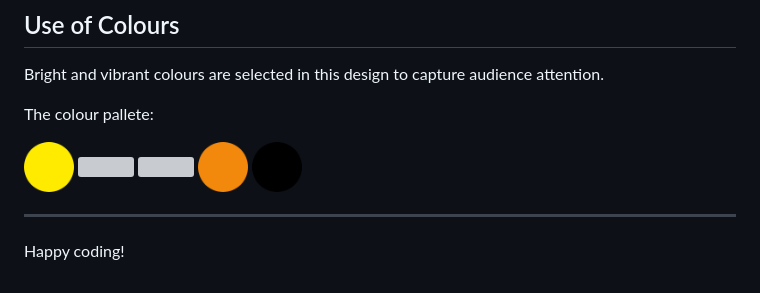
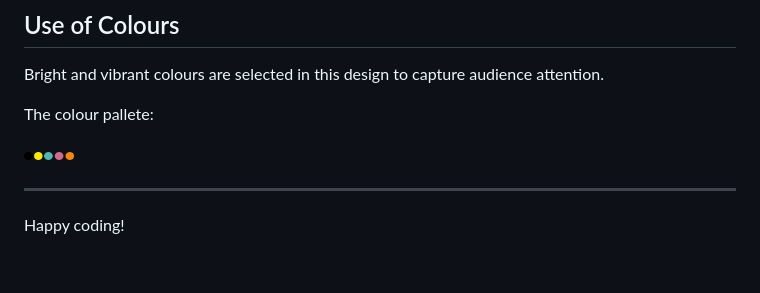
Before and after one commit to Code-Institute-Submissions/Designer-Portfolio-Site, a Markdown page: README.md, the part around the change. GitHub-like rendering; pictures changed too: images/colour_pallete.png (added); grey boxes are pictures that could not be loaded.

Commit message:
readme style amended

```diff
--- a/README.md
+++ b/README.md
@@ -46,11 +46,7 @@ Bright and vibrant colours are selected in this design to capture audience atten
 
 The colour pallete:
 
-<img src="images/Ellipse 1.png" width="50" style="margin: 0;">
-<img src="images/Ellipse 2.png" width="50" style="margin: 0;">
-<img src="images/Ellipse 3.png" width="50" style="margin: 0;">
-<img src="images/Ellipse 4.png" width="50" style="margin: 0;">
-<img src="images/Ellipse 5.png" width="50" style="margin: 0;">
+<img src="images/colour_pallete.png" width="50" style="margin: 0;">
 
 
 
```
